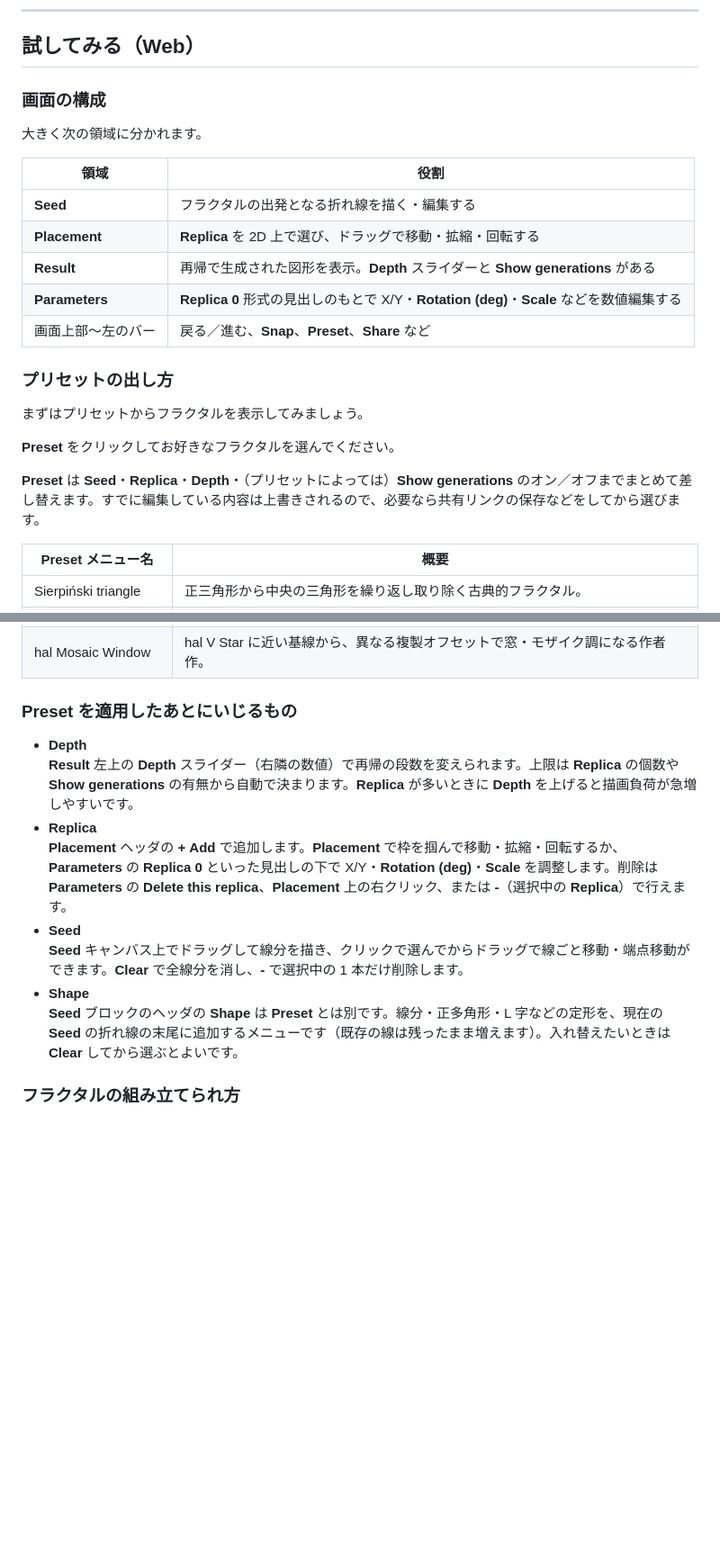
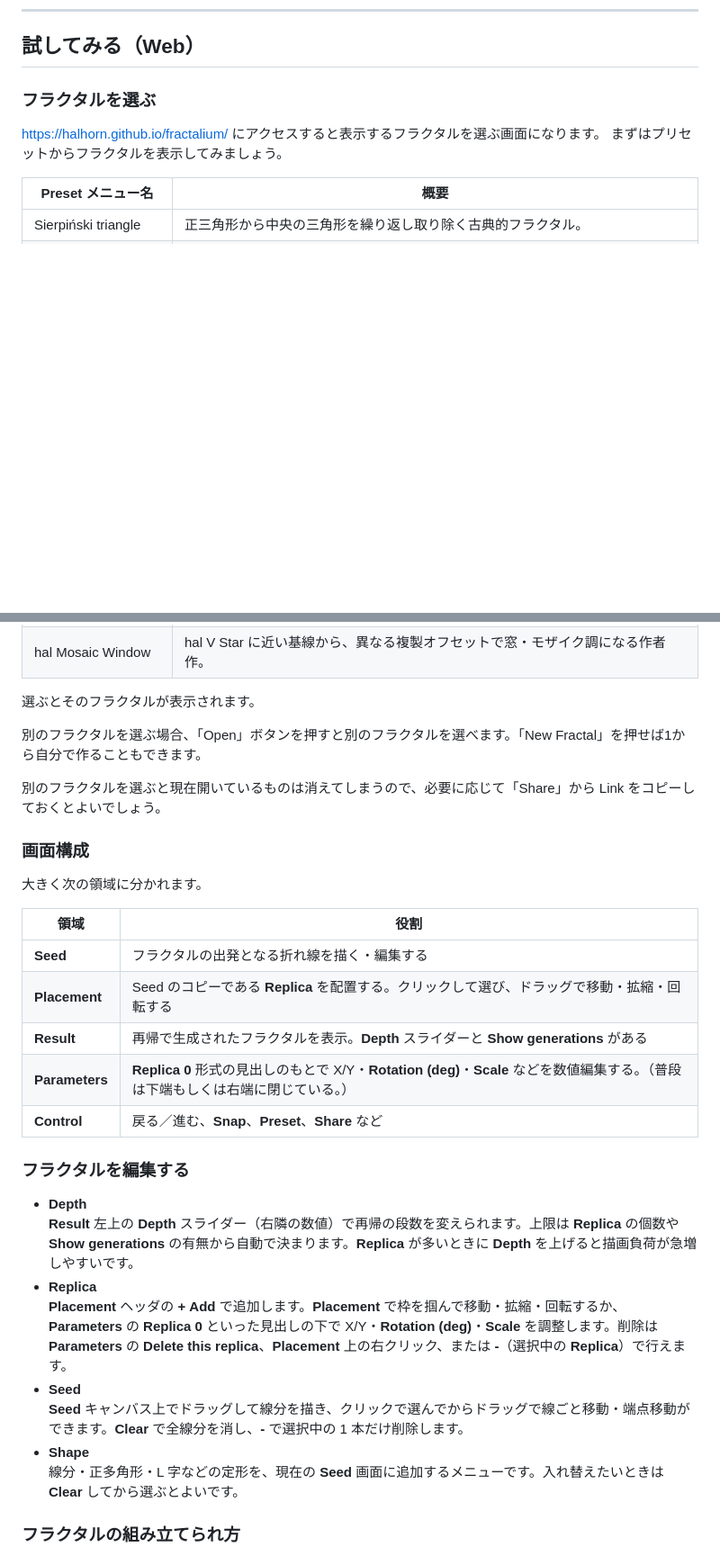
Before and after one commit to halhorn/fractalium, a Markdown page: README.md, 2 parts joined by grey strips. Shown at 90% size. Drawn GitHub-style; blank space fills up the shorter version.

```diff
--- a/README.md
+++ b/README.md
@@ -10,25 +10,9 @@ https://github.com/user-attachments/assets/72efb82c-006f-4da5-bf7b-f2ffbdc30293
 
 ## 試してみる（Web）
 
-### 画面の構成
-
-大きく次の領域に分かれます。
-
-| 領域 | 役割 |
-|------|------|
-| **Seed** | フラクタルの出発となる折れ線を描く・編集する |
-| **Placement** | **Replica** を 2D 上で選び、ドラッグで移動・拡縮・回転する |
-| **Result** | 再帰で生成された図形を表示。**Depth** スライダーと **Show generations** がある |
-| **Parameters** | **Replica 0** 形式の見出しのもとで X/Y・**Rotation (deg)**・**Scale** などを数値編集する |
-| 画面上部〜左のバー | 戻る／進む、**Snap**、**Preset**、**Share** など |
-
-### プリセットの出し方
-
+### フラクタルを選ぶ
+https://halhorn.github.io/fractalium/ にアクセスすると表示するフラクタルを選ぶ画面になります。
 まずはプリセットからフラクタルを表示してみましょう。
-
-**Preset** をクリックしてお好きなフラクタルを選んでください。
-
-**Preset** は **Seed**・**Replica**・**Depth**・（プリセットによっては）**Show generations** のオン／オフまでまとめて差し替えます。すでに編集している内容は上書きされるので、必要なら共有リンクの保存などをしてから選びます。
 
 | **Preset** メニュー名 | 概要 |
 |----------------------|------|
@@ -47,7 +31,26 @@ https://github.com/user-attachments/assets/72efb82c-006f-4da5-bf7b-f2ffbdc30293
 | hal V Star | 短い縦線と 3 複製でつくられる星・V に近い作者作の図形。 |
 | hal Mosaic Window | hal V Star に近い基線から、異なる複製オフセットで窓・モザイク調になる作者作。 |
 
-### Preset を適用したあとにいじるもの
+選ぶとそのフラクタルが表示されます。
+
+別のフラクタルを選ぶ場合、「Open」ボタンを押すと別のフラクタルを選べます。「New Fractal」を押せば1から自分で作ることもできます。
+
+別のフラクタルを選ぶと現在開いているものは消えてしまうので、必要に応じて「Share」から Link をコピーしておくとよいでしょう。
+
+### 画面構成
+
+大きく次の領域に分かれます。
+
+| 領域 | 役割 |
+|------|------|
+| **Seed** | フラクタルの出発となる折れ線を描く・編集する |
+| **Placement** | Seed のコピーである **Replica** を配置する。クリックして選び、ドラッグで移動・拡縮・回転する |
+| **Result** | 再帰で生成されたフラクタルを表示。**Depth** スライダーと **Show generations** がある |
+| **Parameters** | **Replica 0** 形式の見出しのもとで X/Y・**Rotation (deg)**・**Scale** などを数値編集する。（普段は下端もしくは右端に閉じている。） |
+| **Control** | 戻る／進む、**Snap**、**Preset**、**Share** など |
+
+
+### フラクタルを編集する
 
 - **Depth**
   **Result** 左上の **Depth** スライダー（右隣の数値）で再帰の段数を変えられます。上限は **Replica** の個数や **Show generations** の有無から自動で決まります。**Replica** が多いときに **Depth** を上げると描画負荷が急増しやすいです。
@@ -56,7 +59,7 @@ https://github.com/user-attachments/assets/72efb82c-006f-4da5-bf7b-f2ffbdc30293
 - **Seed**
   **Seed** キャンバス上でドラッグして線分を描き、クリックで選んでからドラッグで線ごと移動・端点移動ができます。**Clear** で全線分を消し、**-** で選択中の 1 本だけ削除します。
 - **Shape**
-  **Seed** ブロックのヘッダの **Shape** は **Preset** とは別です。線分・正多角形・L 字などの定形を、現在の **Seed** の折れ線の末尾に追加するメニューです（既存の線は残ったまま増えます）。入れ替えたいときは **Clear** してから選ぶとよいです。
+  線分・正多角形・L 字などの定形を、現在の **Seed** 画面に追加するメニューです。入れ替えたいときは **Clear** してから選ぶとよいです。
 
 ### フラクタルの組み立てられ方
 
```
